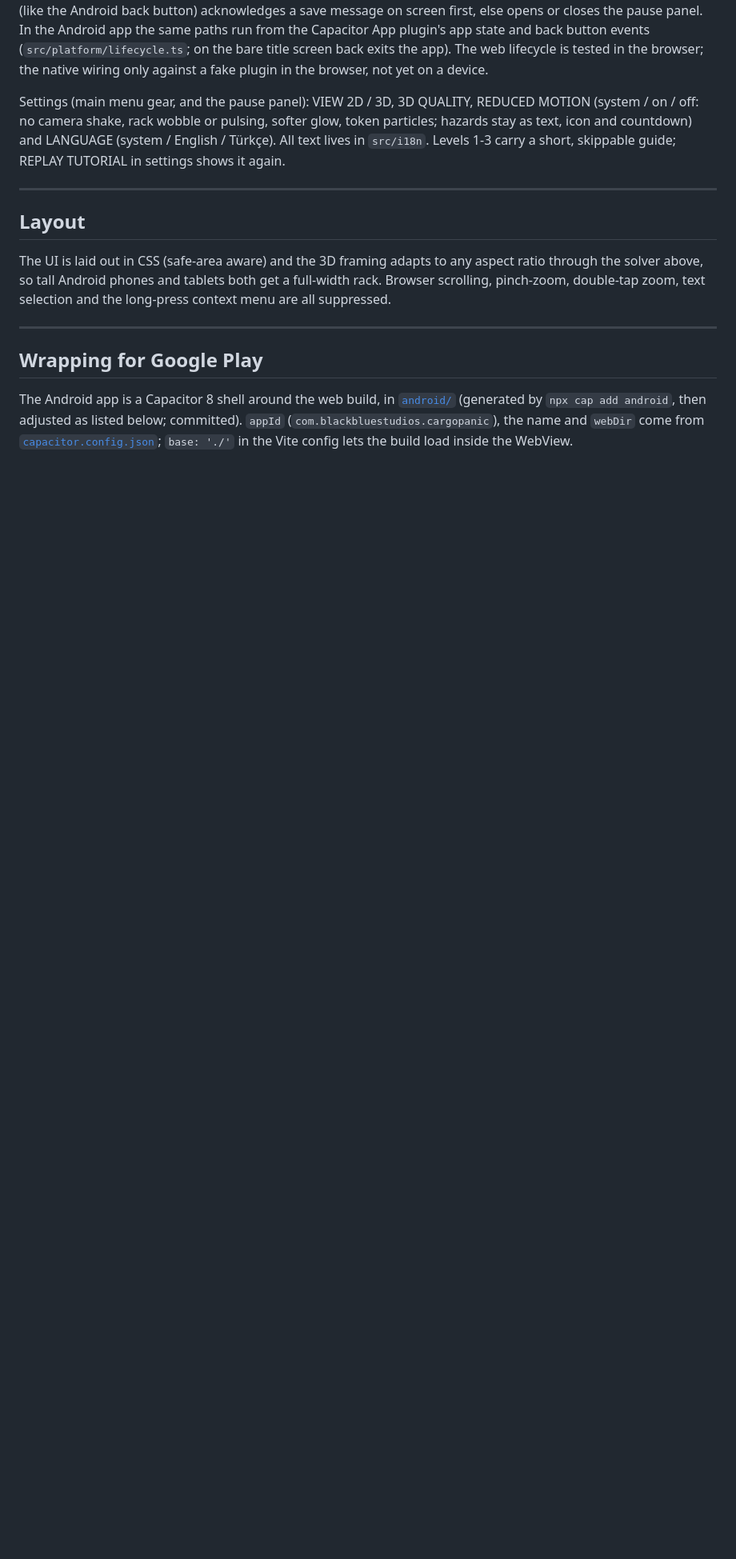
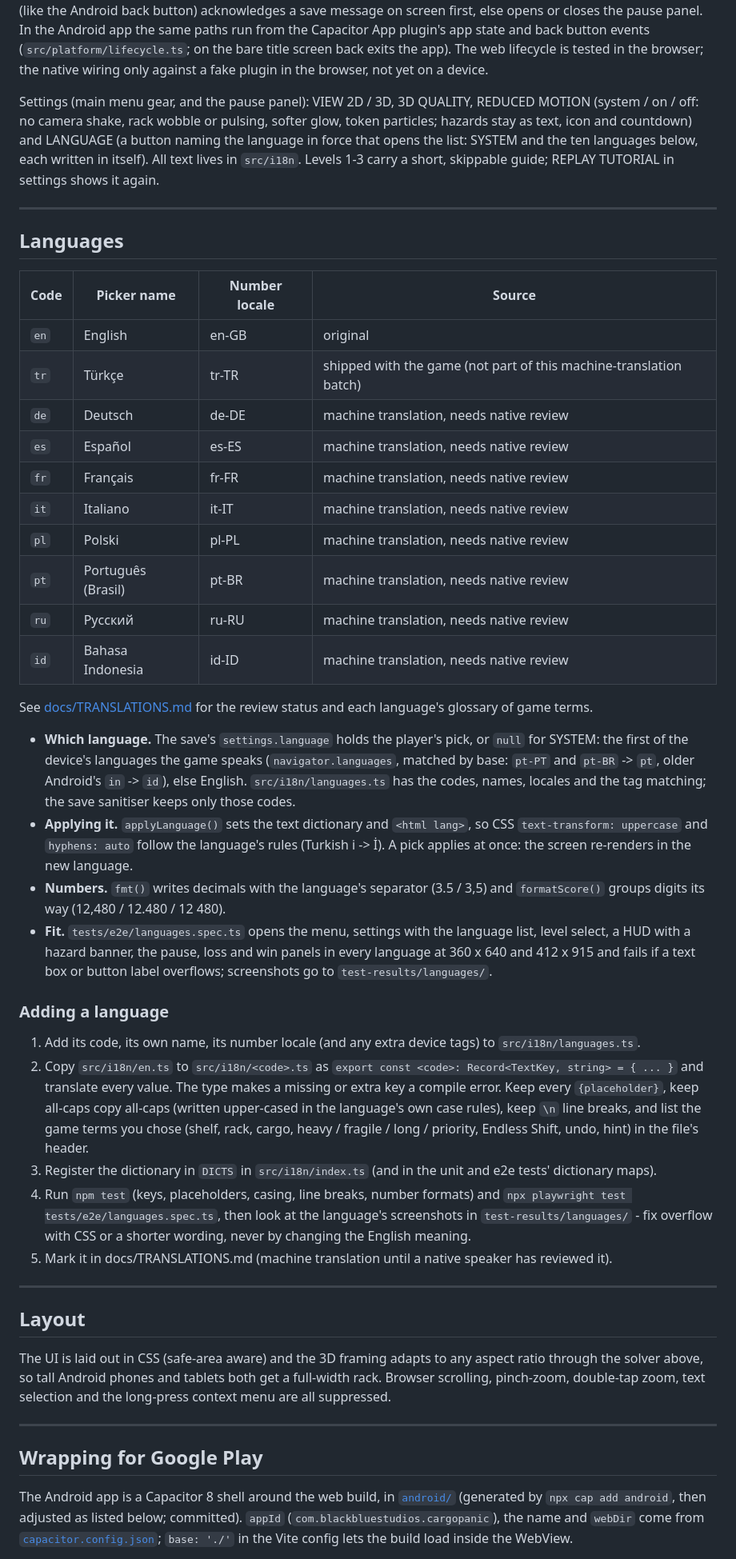
Before and after one commit to keremcan534/cargo-panic, a Markdown page: README.md, the part around one of its changes. Shown at 80% size. Rendered like a GitHub page; blank space fills up the shorter version.

```diff
--- a/README.md
+++ b/README.md
@@ -325,8 +325,69 @@ fake plugin in the browser, not yet on a device.
 Settings (main menu gear, and the pause panel): VIEW 2D / 3D, 3D QUALITY,
 REDUCED MOTION (system / on / off: no camera shake, rack wobble or pulsing,
 softer glow, token particles; hazards stay as text, icon and countdown) and
-LANGUAGE (system / English / Türkçe). All text lives in `src/i18n`. Levels 1-3
-carry a short, skippable guide; REPLAY TUTORIAL in settings shows it again.
+LANGUAGE (a button naming the language in force that opens the list: SYSTEM
+and the ten languages below, each written in itself). All text lives in
+`src/i18n`. Levels 1-3 carry a short, skippable guide; REPLAY TUTORIAL in
+settings shows it again.
+
+---
+
+## Languages
+
+| Code | Picker name | Number locale | Source |
+| --- | --- | --- | --- |
+| `en` | English | en-GB | original |
+| `tr` | Türkçe | tr-TR | shipped with the game (not part of this machine-translation batch) |
+| `de` | Deutsch | de-DE | machine translation, needs native review |
+| `es` | Español | es-ES | machine translation, needs native review |
+| `fr` | Français | fr-FR | machine translation, needs native review |
+| `it` | Italiano | it-IT | machine translation, needs native review |
+| `pl` | Polski | pl-PL | machine translation, needs native review |
+| `pt` | Português (Brasil) | pt-BR | machine translation, needs native review |
+| `ru` | Русский | ru-RU | machine translation, needs native review |
+| `id` | Bahasa Indonesia | id-ID | machine translation, needs native review |
+
+See [docs/TRANSLATIONS.md](docs/TRANSLATIONS.md) for the review status and
+each language's glossary of game terms.
+
+- **Which language.** The save's `settings.language` holds the player's pick,
+  or `null` for SYSTEM: the first of the device's languages the game speaks
+  (`navigator.languages`, matched by base: `pt-PT` and `pt-BR` -> `pt`,
+  older Android's `in` -> `id`), else English. `src/i18n/languages.ts` has the
+  codes, names, locales and the tag matching; the save sanitiser keeps only
+  those codes.
+- **Applying it.** `applyLanguage()` sets the text dictionary and
+  `<html lang>`, so CSS `text-transform: uppercase` and `hyphens: auto` follow
+  the language's rules (Turkish i -> İ). A pick applies at once: the screen
+  re-renders in the new language.
+- **Numbers.** `fmt()` writes decimals with the language's separator
+  (3.5 / 3,5) and `formatScore()` groups digits its way (12,480 / 12.480 /
+  12 480).
+- **Fit.** `tests/e2e/languages.spec.ts` opens the menu, settings with the
+  language list, level select, a HUD with a hazard banner, the pause, loss
+  and win panels in every language at 360 x 640 and 412 x 915 and fails if a
+  text box or button label overflows; screenshots go to
+  `test-results/languages/`.
+
+### Adding a language
+
+1. Add its code, its own name, its number locale (and any extra device tags)
+   to `src/i18n/languages.ts`.
+2. Copy `src/i18n/en.ts` to `src/i18n/<code>.ts` as
+   `export const <code>: Record<TextKey, string> = { ... }` and translate
+   every value. The type makes a missing or extra key a compile error. Keep
+   every `{placeholder}`, keep all-caps copy all-caps (written upper-cased in
+   the language's own case rules), keep `\n` line breaks, and list the game
+   terms you chose (shelf, rack, cargo, heavy / fragile / long / priority,
+   Endless Shift, undo, hint) in the file's header.
+3. Register the dictionary in `DICTS` in `src/i18n/index.ts` (and in the
+   unit and e2e tests' dictionary maps).
+4. Run `npm test` (keys, placeholders, casing, line breaks, number formats)
+   and `npx playwright test tests/e2e/languages.spec.ts`, then look at the
+   language's screenshots in `test-results/languages/` - fix overflow with
+   CSS or a shorter wording, never by changing the English meaning.
+5. Mark it in docs/TRANSLATIONS.md (machine translation until a native
+   speaker has reviewed it).
 
 ---
 
```
Also changed, not shown: other parts of README.md (+3 -1 lines), docs/TRANSLATIONS.md (added, +66 -0 lines).
